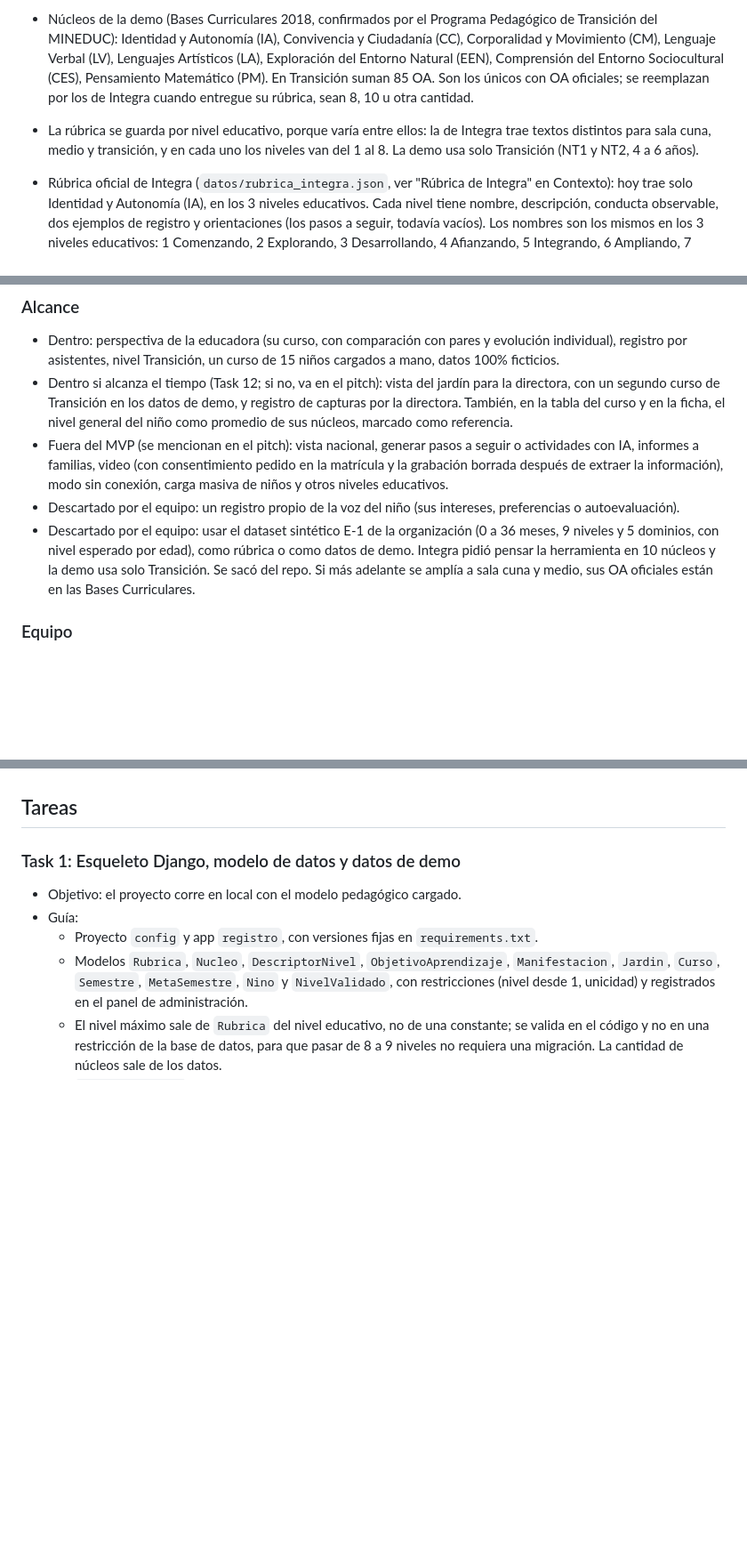
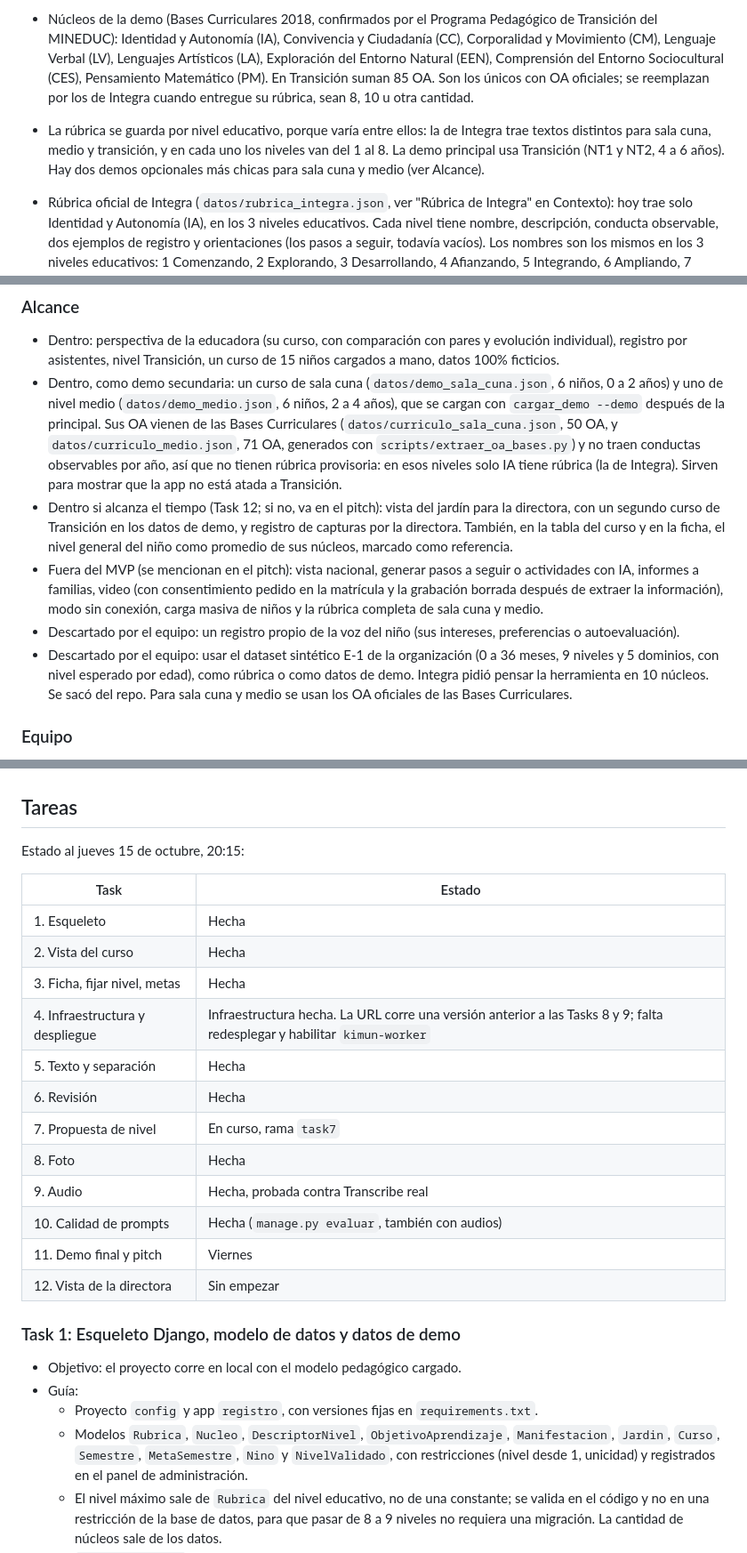
Before and after one commit to blu2718/bbc-aws-2026, a Markdown page: PLAN.md, 3 parts joined by grey strips. Shown at 89% size. GitHub-like rendering; blank space fills up the shorter version.

Commit message:
docs(plan): se alineó el plan con lo que hay en main
Estado de cada task, demos secundarias de sala cuna y medio, fotos y audios que se borran apenas se leen (se quitó el supuesto contrario y se ajustó la pregunta 5) y la reunión de las 09:00 que no se hizo.

```diff
--- a/PLAN.md
+++ b/PLAN.md
@@ -20,7 +20,7 @@ La educadora siempre decide el nivel.
 - La cantidad de núcleos y de niveles puede cambiar en el tiempo: hoy las Bases Curriculares fijan 8 núcleos y la herramienta de Integra apunta a 10; hoy hay 8 niveles por núcleo y se evalúa pasar a 9 (FAQ de Integra y `contexto/respuestas-integra.md`). Integra pide poder ajustar ambos parámetros y cargar la rúbrica sin importar cuántos sean. Por eso son un dato de la rúbrica, editable, y nada en el código asume 8.
 - El nivel es por núcleo: cada núcleo tiene sus propios niveles, no hay un nivel general compartido. Si se necesita un nivel general del niño, Integra sugiere usar el promedio de sus núcleos.
 - Núcleos de la demo (Bases Curriculares 2018, confirmados por el Programa Pedagógico de Transición del MINEDUC): Identidad y Autonomía (IA), Convivencia y Ciudadanía (CC), Corporalidad y Movimiento (CM), Lenguaje Verbal (LV), Lenguajes Artísticos (LA), Exploración del Entorno Natural (EEN), Comprensión del Entorno Sociocultural (CES), Pensamiento Matemático (PM). En Transición suman 85 OA. Son los únicos con OA oficiales; se reemplazan por los de Integra cuando entregue su rúbrica, sean 8, 10 u otra cantidad.
-- La rúbrica se guarda por nivel educativo, porque varía entre ellos: la de Integra trae textos distintos para sala cuna, medio y transición, y en cada uno los niveles van del 1 al 8. La demo usa solo Transición (NT1 y NT2, 4 a 6 años).
+- La rúbrica se guarda por nivel educativo, porque varía entre ellos: la de Integra trae textos distintos para sala cuna, medio y transición, y en cada uno los niveles van del 1 al 8. La demo principal usa Transición (NT1 y NT2, 4 a 6 años). Hay dos demos opcionales más chicas para sala cuna y medio (ver Alcance).
 - Rúbrica oficial de Integra (`datos/rubrica_integra.json`, ver "Rúbrica de Integra" en Contexto): hoy trae solo Identidad y Autonomía (IA), en los 3 niveles educativos. Cada nivel tiene nombre, descripción, conducta observable, dos ejemplos de registro y orientaciones (los pasos a seguir, todavía vacíos). Los nombres son los mismos en los 3 niveles educativos: 1 Comenzando, 2 Explorando, 3 Desarrollando, 4 Afianzando, 5 Integrando, 6 Ampliando, 7 Consolidando, 8 Profundizando. Para IA reemplaza a la rúbrica provisoria.
 - Los otros 7 núcleos de la demo siguen con la rúbrica provisoria, derivada de las conductas del Programa Pedagógico de Transición (`contexto/hallazgos-programa-pedagogico-transicion.md`) y marcada como provisoria. Mapeo provisorio, para 8 niveles: 1 = lo esperado al iniciar NT1; 2 a 4 = conductas de NT1, desde "con ayuda" hasta "autónomo"; 5 a 7 = lo mismo con las conductas de NT2; 8 = conductas de NT2 de forma autónoma. La rúbrica de Integra no sigue esta lógica de apoyo: cada nivel retoma la redacción de uno o dos OA del núcleo y suma conductas más complejas. Cuando Integra entregue cada núcleo, su texto reemplaza al provisorio sin cambiar código.
 - Todo niño entra al sistema en nivel 1 en todos los núcleos de su nivel educativo. Solo la educadora cambia niveles.
@@ -55,10 +55,11 @@ La educadora siempre decide el nivel.
 ### Alcance
 
 - Dentro: perspectiva de la educadora (su curso, con comparación con pares y evolución individual), registro por asistentes, nivel Transición, un curso de 15 niños cargados a mano, datos 100% ficticios.
+- Dentro, como demo secundaria: un curso de sala cuna (`datos/demo_sala_cuna.json`, 6 niños, 0 a 2 años) y uno de nivel medio (`datos/demo_medio.json`, 6 niños, 2 a 4 años), que se cargan con `cargar_demo --demo` después de la principal. Sus OA vienen de las Bases Curriculares (`datos/curriculo_sala_cuna.json`, 50 OA, y `datos/curriculo_medio.json`, 71 OA, generados con `scripts/extraer_oa_bases.py`) y no traen conductas observables por año, así que no tienen rúbrica provisoria: en esos niveles solo IA tiene rúbrica (la de Integra). Sirven para mostrar que la app no está atada a Transición.
 - Dentro si alcanza el tiempo (Task 12; si no, va en el pitch): vista del jardín para la directora, con un segundo curso de Transición en los datos de demo, y registro de capturas por la directora. También, en la tabla del curso y en la ficha, el nivel general del niño como promedio de sus núcleos, marcado como referencia.
-- Fuera del MVP (se mencionan en el pitch): vista nacional, generar pasos a seguir o actividades con IA, informes a familias, video (con consentimiento pedido en la matrícula y la grabación borrada después de extraer la información), modo sin conexión, carga masiva de niños y otros niveles educativos.
+- Fuera del MVP (se mencionan en el pitch): vista nacional, generar pasos a seguir o actividades con IA, informes a familias, video (con consentimiento pedido en la matrícula y la grabación borrada después de extraer la información), modo sin conexión, carga masiva de niños y la rúbrica completa de sala cuna y medio.
 - Descartado por el equipo: un registro propio de la voz del niño (sus intereses, preferencias o autoevaluación).
-- Descartado por el equipo: usar el dataset sintético E-1 de la organización (0 a 36 meses, 9 niveles y 5 dominios, con nivel esperado por edad), como rúbrica o como datos de demo. Integra pidió pensar la herramienta en 10 núcleos y la demo usa solo Transición. Se sacó del repo. Si más adelante se amplía a sala cuna y medio, sus OA oficiales están en las Bases Curriculares.
+- Descartado por el equipo: usar el dataset sintético E-1 de la organización (0 a 36 meses, 9 niveles y 5 dominios, con nivel esperado por edad), como rúbrica o como datos de demo. Integra pidió pensar la herramienta en 10 núcleos. Se sacó del repo. Para sala cuna y medio se usan los OA oficiales de las Bases Curriculares.
 
 ### Equipo
 
@@ -234,6 +234,23 @@ flowchart LR
 - Al proponer un nivel, Bedrock nunca recibe el nombre junto con la evaluación. Al separar observaciones sí ve nombres, porque están escritos en la nota.
 
 ## Tareas
+
+Estado al jueves 15 de octubre, 20:15:
+
+| Task | Estado |
+|---|---|
+| 1. Esqueleto | Hecha |
+| 2. Vista del curso | Hecha |
+| 3. Ficha, fijar nivel, metas | Hecha |
+| 4. Infraestructura y despliegue | Infraestructura hecha. La URL corre una versión anterior a las Tasks 8 y 9; falta redesplegar y habilitar `kimun-worker` |
+| 5. Texto y separación | Hecha |
+| 6. Revisión | Hecha |
+| 7. Propuesta de nivel | En curso, rama `task7` |
+| 8. Foto | Hecha |
+| 9. Audio | Hecha, probada contra Transcribe real |
+| 10. Calidad de prompts | Hecha (`manage.py evaluar`, también con audios) |
+| 11. Demo final y pitch | Viernes |
+| 12. Vista de la directora | Sin empezar |
 
 ### Task 1: Esqueleto Django, modelo de datos y datos de demo
 
```
Also changed, not shown: other parts of PLAN.md (+4 -5 lines).
